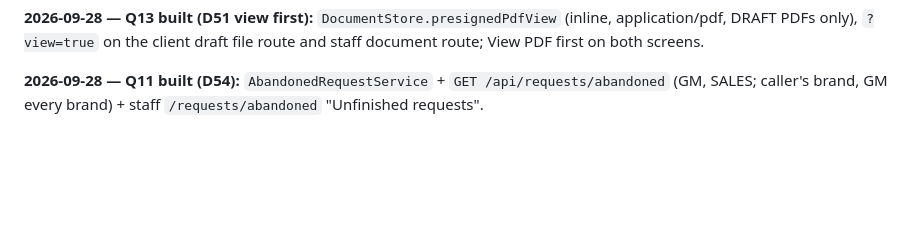
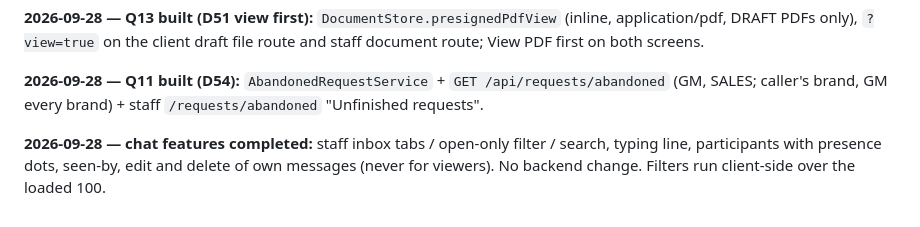
Before and after one commit to Embtel-Solutions-India/EvalOS, a Markdown page: .serena/memories/implementation_status.md, the part around the change. GitHub-like rendering; blank space fills up the shorter version.

Commit message:
docs: chat features completed in the status table
Co-Authored-By: Claude Opus 5.5 (1M context) <noreply@anthropic.com>

```diff
--- a/.serena/memories/implementation_status.md
+++ b/.serena/memories/implementation_status.md
@@ -578,3 +578,5 @@ an expert push opened with no tab open lands on `/case` without the fragment tok
 **2026-09-28 — Q13 built (D51 view first):** `DocumentStore.presignedPdfView` (inline, application/pdf, DRAFT PDFs only), `?view=true` on the client draft file route and staff document route; View PDF first on both screens.
 
 **2026-09-28 — Q11 built (D54):** `AbandonedRequestService` + `GET /api/requests/abandoned` (GM, SALES; caller's brand, GM every brand) + staff `/requests/abandoned` "Unfinished requests".
+
+**2026-09-28 — chat features completed:** staff inbox tabs / open-only filter / search, typing line, participants with presence dots, seen-by, edit and delete of own messages (never for viewers). No backend change. Filters run client-side over the loaded 100.
```
Also changed, not shown: .claude/implementation-status.md (+1 -1 lines).
